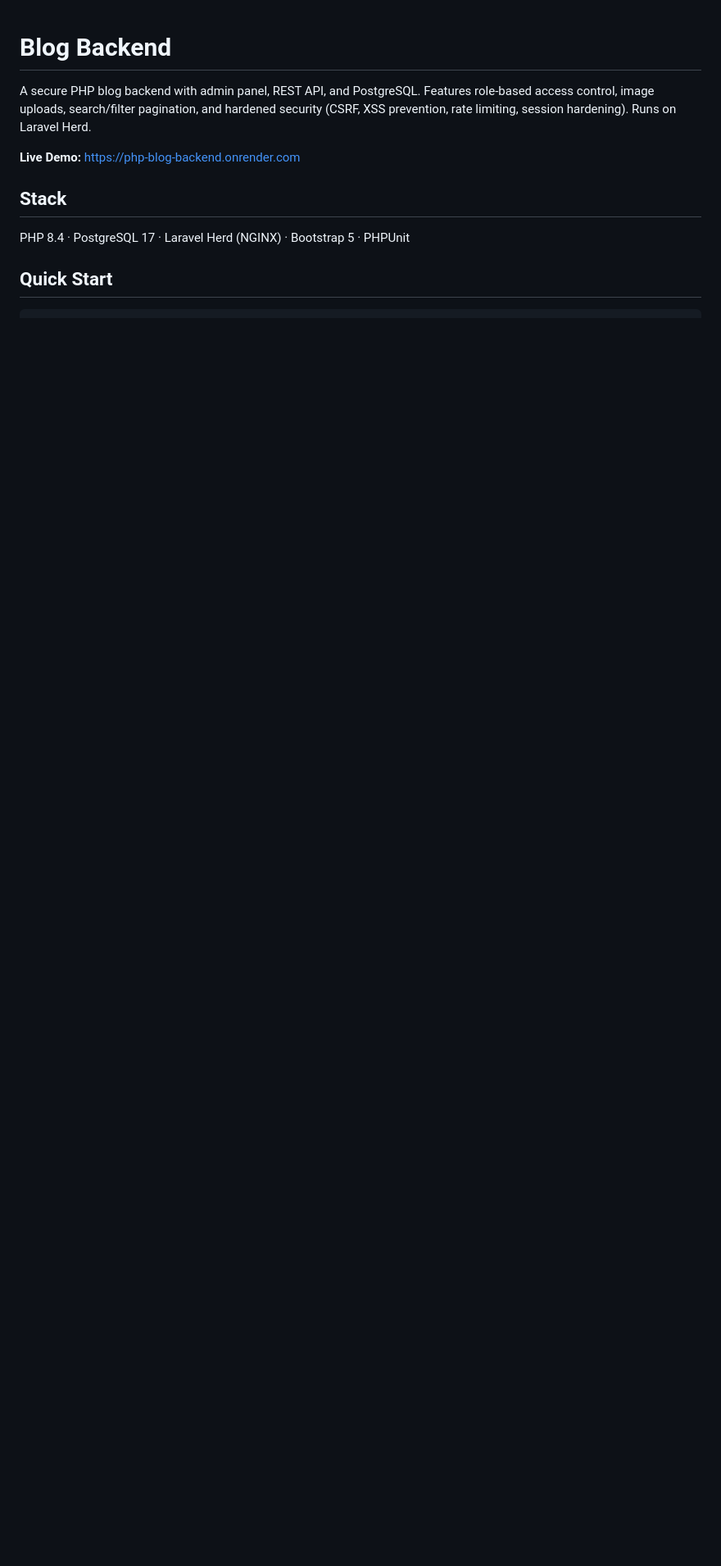
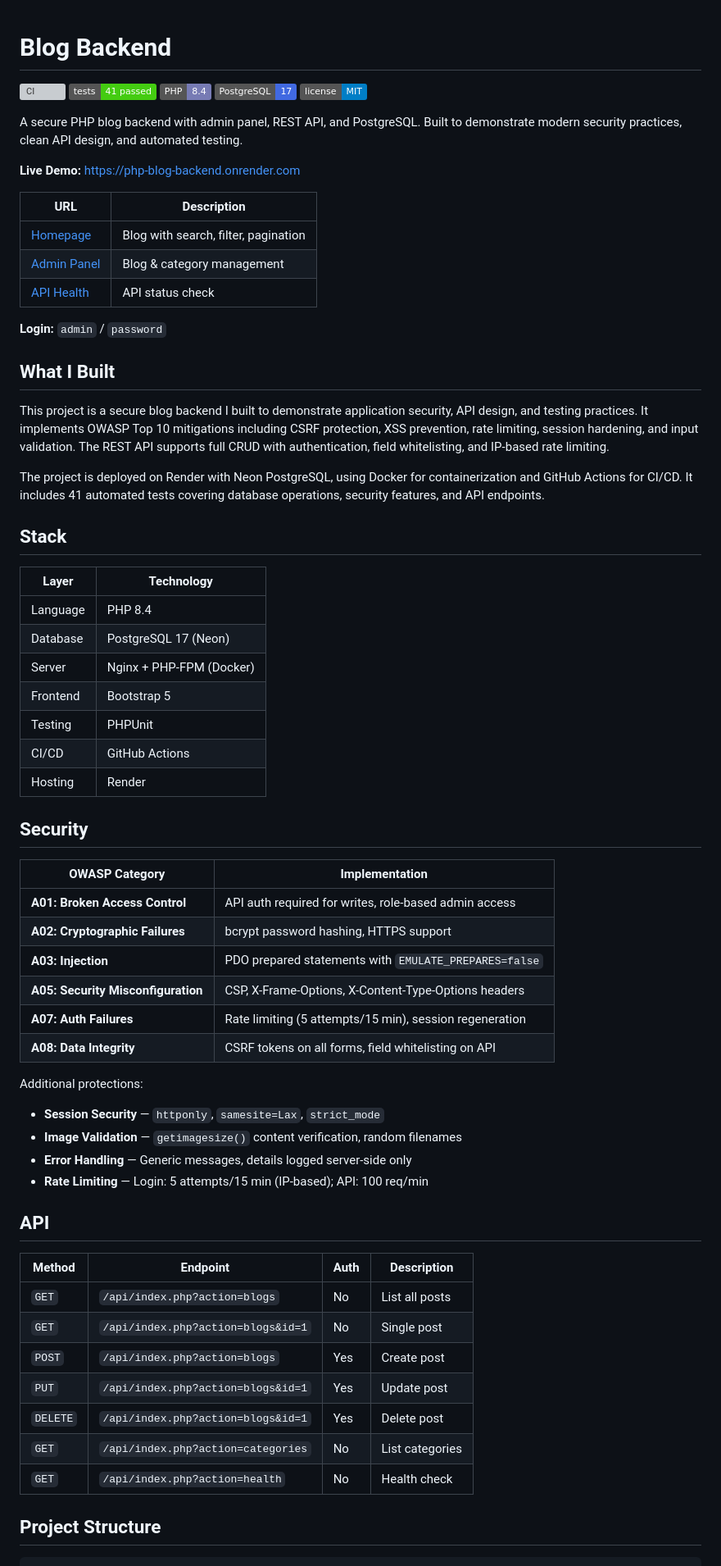
Before and after one commit to richiekaroki/php-blog-project-backend, a Markdown page: README.md, the part around one of its changes. Shown at 82% size. Rendered like a GitHub page; badges without logos; blank space fills up the shorter version; grey boxes are pictures that could not be loaded.

```diff
--- a/README.md
+++ b/README.md
@@ -1,11 +1,69 @@
 # Blog Backend
 
-A secure PHP blog backend with admin panel, REST API, and PostgreSQL. Features role-based access control, image uploads, search/filter pagination, and hardened security (CSRF, XSS prevention, rate limiting, session hardening). Runs on Laravel Herd.
+[![CI](https://github.com/richiekaroki/php-blog-project-backend/actions/workflows/php.yml/badge.svg)](https://github.com/richiekaroki/php-blog-project-backend/actions/workflows/php.yml)
+[![Tests](https://img.shields.io/badge/tests-41%20passed-brightgreen)](#testing)
+[![PHP](https://img.shields.io/badge/PHP-8.4-777BB4?logo=php)](#)
+[![PostgreSQL](https://img.shields.io/badge/PostgreSQL-17-4169E1?logo=postgresql)](#)
+[![License](https://img.shields.io/badge/license-MIT-blue)](#)
+
+A secure PHP blog backend with admin panel, REST API, and PostgreSQL. Built to demonstrate modern security practices, clean API design, and automated testing.
 
 **Live Demo:** https://php-blog-backend.onrender.com
 
+| URL | Description |
+|-----|-------------|
+| [Homepage](https://php-blog-backend.onrender.com) | Blog with search, filter, pagination |
+| [Admin Panel](https://php-blog-backend.onrender.com/admin/login.php) | Blog & category management |
+| [API Health](https://php-blog-backend.onrender.com/api/index.php?action=health) | API status check |
+
+**Login:** `admin` / `password`
+
+## What I Built
+
+This project is a secure blog backend I built to demonstrate application security, API design, and testing practices. It implements OWASP Top 10 mitigations including CSRF protection, XSS prevention, rate limiting, session hardening, and input validation. The REST API supports full CRUD with authentication, field whitelisting, and IP-based rate limiting.
+
+The project is deployed on Render with Neon PostgreSQL, using Docker for containerization and GitHub Actions for CI/CD. It includes 41 automated tests covering database operations, security features, and API endpoints.
+
 ## Stack
 
-PHP 8.4 · PostgreSQL 17 · Laravel Herd (NGINX) · Bootstrap 5 · PHPUnit
+| Layer | Technology |
+|-------|-----------|
+| Language | PHP 8.4 |
+| Database | PostgreSQL 17 (Neon) |
+| Server | Nginx + PHP-FPM (Docker) |
+| Frontend | Bootstrap 5 |
+| Testing | PHPUnit |
+| CI/CD | GitHub Actions |
+| Hosting | Render |
 
-## Quick Start
+## Security
+
+| OWASP Category | Implementation |
+|----------------|----------------|
+| **A01: Broken Access Control** | API auth required for writes, role-based admin access |
+| **A02: Cryptographic Failures** | bcrypt password hashing, HTTPS support |
+| **A03: Injection** | PDO prepared statements with `EMULATE_PREPARES=false` |
+| **A05: Security Misconfiguration** | CSP, X-Frame-Options, X-Content-Type-Options headers |
+| **A07: Auth Failures** | Rate limiting (5 attempts/15 min), session regeneration |
+| **A08: Data Integrity** | CSRF tokens on all forms, field whitelisting on API |
+
+Additional protections:
+- **Session Security** — `httponly`, `samesite=Lax`, `strict_mode`
+- **Image Validation** — `getimagesize()` content verification, random filenames
+- **Error Handling** — Generic messages, details logged server-side only
+- **Rate Limiting** — Login: 5 attempts/15 min (IP-based); API: 100 req/min
+
+## API
+
+| Method | Endpoint | Auth | Description |
+|--------|----------|------|-------------|
+| `GET` | `/api/index.php?action=blogs` | No | List all posts |
+| `GET` | `/api/index.php?action=blogs&id=1` | No | Single post |
+| `POST` | `/api/index.php?action=blogs` | Yes | Create post |
+| `PUT` | `/api/index.php?action=blogs&id=1` | Yes | Update post |
+| `DELETE` | `/api/index.php?action=blogs&id=1` | Yes | Delete post |
+| `GET` | `/api/index.php?action=categories` | No | List categories |
+| `GET` | `/api/index.php?action=health` | No | Health check |
+
+## Project Structure
+
```
Also changed, not shown: other parts of README.md (+43 -69 lines).
